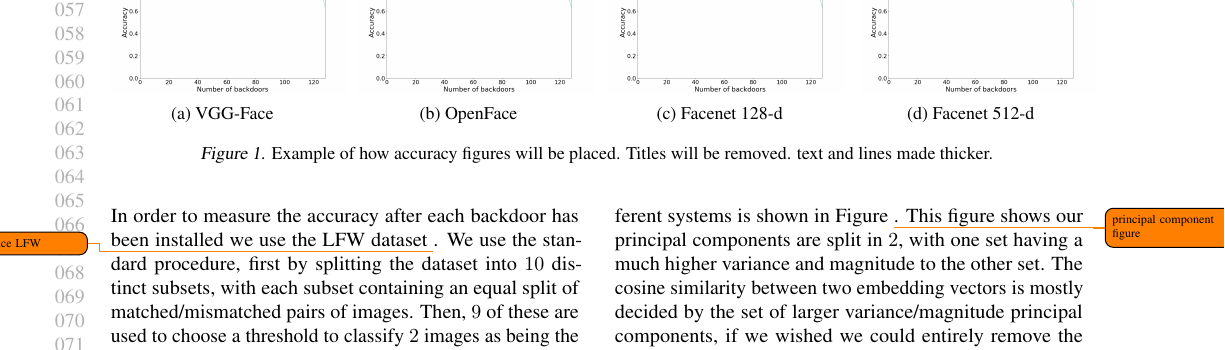
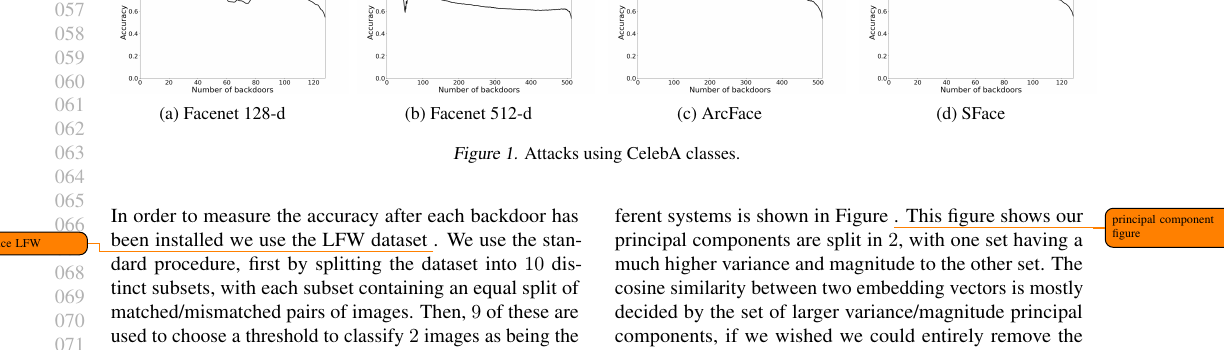
Before and after one commit to mbowditch1/icml2024, a LaTeX problem sheet (icml2024/example_paper.tex): part of page 2 of 10, cut so that both start at the same text. Compiled offline with pdfLaTeX.

Commit message:
added plots

```diff
--- a/icml2024/example_paper.tex
+++ b/icml2024/example_paper.tex
@@ -155,28 +155,28 @@ The SC backdoor has several interesting properties that distinguish it from othe
     \centering
     \begin{subfigure}[t]{0.23\textwidth}
         \centering
-        \includegraphics[height=1.0in]{figures/facenet_pca_attack.png}
-        \caption{VGG-Face}
+        \includegraphics[height=1.0in]{figures/celeba_attack_Facenet_opencv_cosine_128.png}
+        \caption{Facenet 128-d}
     \end{subfigure}%
     \hfill
     \begin{subfigure}[t]{0.23\textwidth}
         \centering
-        \includegraphics[height=1.0in]{figures/facenet_pca_attack.png}
-        \caption{OpenFace}
+        \includegraphics[height=1.0in]{figures/celeba_attack_Facenet512_opencv_cosine_512.png}
+        \caption{Facenet 512-d}
     \end{subfigure}
     \hfill
     \begin{subfigure}[t]{0.23\textwidth}
         \centering
-        \includegraphics[height=1.0in]{figures/facenet_pca_attack.png}
-        \caption{Facenet 128-d}
+        \includegraphics[height=1.0in]{figures/celeba_attack_ArcFace_opencv_cosine_512.png}
+        \caption{ArcFace}
     \end{subfigure}
     \hfill
     \begin{subfigure}[t]{0.23\linewidth}
         \centering
-        \includegraphics[height=1.0in]{figures/facenet_pca_attack.png}
-        \caption{Facenet 512-d}
+        \includegraphics[height=1.0in]{figures/celeba_attack_SFace_opencv_cosine_128.png}
+        \caption{SFace}
     \end{subfigure}
-    \caption{Example of how accuracy figures will be placed. Titles will be removed. text and lines made thicker.}
+    \caption{Attacks using CelebA classes.}
 \end{figure*}
 
 
```
Also changed, not shown: icml2024/example_paper.pdf, icml2024/figures/celeba_attack_ArcFace_opencv_cosine_512.png (added), icml2024/figures/celeba_attack_Facenet512_opencv_cosine_512.png (added), icml2024/figures/celeba_attack_Facenet_opencv_cosine_128.png (added), icml2024/figures/celeba_attack_SFace_opencv_cosine_128.png (added), icml2024/figures/facenet_pca_attack.png (deleted), icml2024/figures/pca_attack_ArcFace_opencv_cosine_all.png (added), icml2024/figures/pca_attack_Facenet512_opencv_cosine_all.png (added), icml2024/figures/pca_attack_Facenet_opencv_cosine_all.png (added), icml2024/figures/pca_attack_SFace_opencv_cosine_all.png (added), icml2024/example_paper.tex (30 more changed lines), 6 other files.
